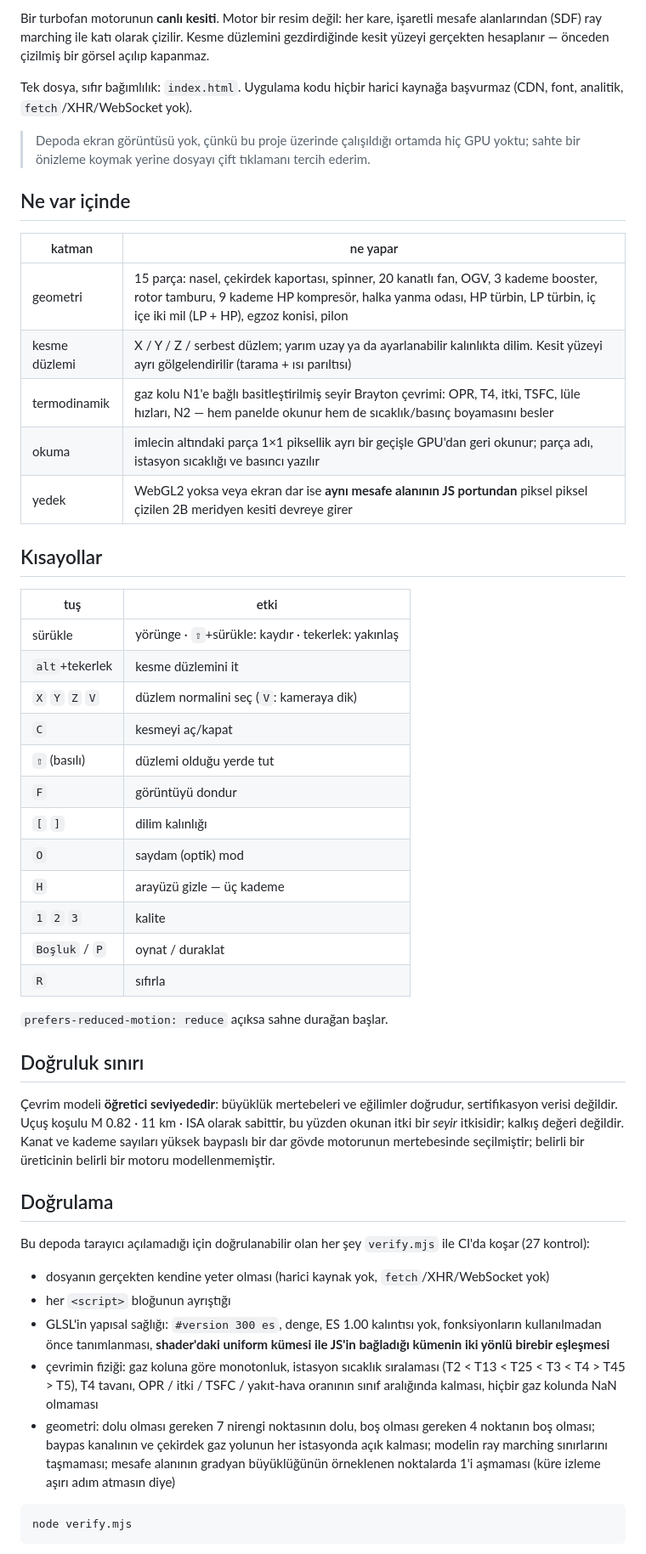
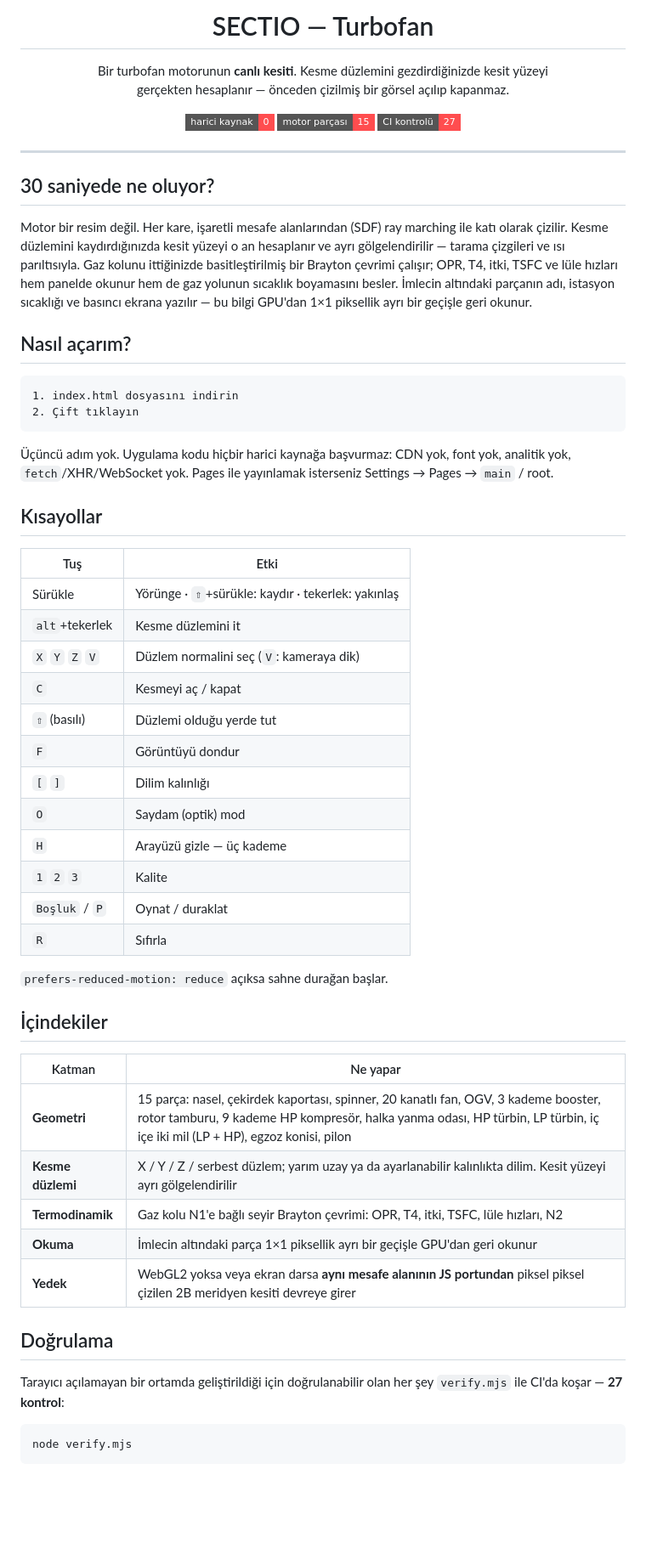
Before and after one commit to umutseve4/sectio-turbofan, a Markdown page: README.md, the part around one of its changes. Shown at 85% size. Drawn GitHub-style; badges without logos; blank space fills up the shorter version.

Commit message:
docs: hero gorseli, ekran goruntusu feragati kaldirildi

````diff
--- a/README.md
+++ b/README.md
@@ -2,69 +4,64 @@
 
-Bir turbofan motorunun **canlı kesiti**. Motor bir resim değil: her kare, işaretli
-mesafe alanlarından (SDF) ray marching ile katı olarak çizilir. Kesme düzlemini
-gezdirdiğinde kesit yüzeyi gerçekten hesaplanır — önceden çizilmiş bir görsel
-açılıp kapanmaz.
+<h1 align="center">SECTIO — Turbofan</h1>
 
-Tek dosya, sıfır bağımlılık: `index.html`. Uygulama kodu hiçbir harici kaynağa
-başvurmaz (CDN, font, analitik, `fetch`/XHR/WebSocket yok).
+<p align="center">
+  Bir turbofan motorunun <b>canlı kesiti</b>. Kesme düzlemini gezdirdiğinizde kesit yüzeyi<br>
+  gerçekten hesaplanır — önceden çizilmiş bir görsel açılıp kapanmaz.
+</p>
 
-> Depoda ekran görüntüsü yok, çünkü bu proje üzerinde çalışıldığı ortamda hiç GPU
-> yoktu; sahte bir önizleme koymak yerine dosyayı çift tıklamanı tercih ederim.
+<p align="center">
+  <img src="https://img.shields.io/badge/harici%20kaynak-0-FF4D4F?style=flat-square" alt="Sıfır harici kaynak">
+  <img src="https://img.shields.io/badge/motor%20par%C3%A7as%C4%B1-15-FF4D4F?style=flat-square" alt="15 motor parçası">
+  <img src="https://img.shields.io/badge/CI%20kontrol%C3%BC-27-FF4D4F?style=flat-square" alt="27 CI kontrolü">
+</p>
 
-## Ne var içinde
+---
 
-| katman | ne yapar |
-|---|---|
-| geometri | 15 parça: nasel, çekirdek kaportası, spinner, 20 kanatlı fan, OGV, 3 kademe booster, rotor tamburu, 9 kademe HP kompresör, halka yanma odası, HP türbin, LP türbin, iç içe iki mil (LP + HP), egzoz konisi, pilon |
-| kesme düzlemi | X / Y / Z / serbest düzlem; yarım uzay ya da ayarlanabilir kalınlıkta dilim. Kesit yüzeyi ayrı gölgelendirilir (tarama + ısı parıltısı) |
-| termodinamik | gaz kolu N1'e bağlı basitleştirilmiş seyir Brayton çevrimi: OPR, T4, itki, TSFC, lüle hızları, N2 — hem panelde okunur hem de sıcaklık/basınç boyamasını besler |
-| okuma | imlecin altındaki parça 1×1 piksellik ayrı bir geçişle GPU'dan geri okunur; parça adı, istasyon sıcaklığı ve basıncı yazılır |
-| yedek | WebGL2 yoksa veya ekran dar ise **aynı mesafe alanının JS portundan** piksel piksel çizilen 2B meridyen kesiti devreye girer |
+## 30 saniyede ne oluyor?
+
+Motor bir resim değil. Her kare, işaretli mesafe alanlarından (SDF) ray marching ile katı olarak çizilir. Kesme düzlemini kaydırdığınızda kesit yüzeyi o an hesaplanır ve ayrı gölgelendirilir — tarama çizgileri ve ısı parıltısıyla. Gaz kolunu ittiğinizde basitleştirilmiş bir Brayton çevrimi çalışır; OPR, T4, itki, TSFC ve lüle hızları hem panelde okunur hem de gaz yolunun sıcaklık boyamasını besler. İmlecin altındaki parçanın adı, istasyon sıcaklığı ve basıncı ekrana yazılır — bu bilgi GPU'dan 1×1 piksellik ayrı bir geçişle geri okunur.
+
+## Nasıl açarım?
+
+```
+1. index.html dosyasını indirin
+2. Çift tıklayın
+```
+
+Üçüncü adım yok. Uygulama kodu hiçbir harici kaynağa başvurmaz: CDN yok, font yok, analitik yok, `fetch`/XHR/WebSocket yok. Pages ile yayınlamak isterseniz Settings → Pages → `main` / root.
 
 ## Kısayollar
 
-| tuş | etki |
+| Tuş | Etki |
 |---|---|
-| sürükle | yörünge · `⇧`+sürükle: kaydır · tekerlek: yakınlaş |
-| `alt`+tekerlek | kesme düzlemini it |
-| `X` `Y` `Z` `V` | düzlem normalini seç (`V`: kameraya dik) |
-| `C` | kesmeyi aç/kapat |
-| `⇧` (basılı) | düzlemi olduğu yerde tut |
-| `F` | görüntüyü dondur |
-| `[` `]` | dilim kalınlığı |
-| `O` | saydam (optik) mod |
-| `H` | arayüzü gizle — üç kademe |
-| `1` `2` `3` | kalite |
-| `Boşluk` / `P` | oynat / duraklat |
-| `R` | sıfırla |
+| Sürükle | Yörünge · `⇧`+sürükle: kaydır · tekerlek: yakınlaş |
+| `alt`+tekerlek | Kesme düzlemini it |
+| `X` `Y` `Z` `V` | Düzlem normalini seç (`V`: kameraya dik) |
+| `C` | Kesmeyi aç / kapat |
+| `⇧` (basılı) | Düzlemi olduğu yerde tut |
+| `F` | Görüntüyü dondur |
+| `[` `]` | Dilim kalınlığı |
+| `O` | Saydam (optik) mod |
+| `H` | Arayüzü gizle — üç kademe |
+| `1` `2` `3` | Kalite |
+| `Boşluk` / `P` | Oynat / duraklat |
+| `R` | Sıfırla |
 
 `prefers-reduced-motion: reduce` açıksa sahne durağan başlar.
 
-## Doğruluk sınırı
+## İçindekiler
 
-Çevrim modeli **öğretici seviyededir**: büyüklük mertebeleri ve eğilimler doğrudur,
-sertifikasyon verisi değildir. Uçuş koşulu M 0.82 · 11 km · ISA olarak sabittir, bu
-yüzden okunan itki bir *seyir* itkisidir; kalkış değeri değildir. Kanat ve kademe
-sayıları yüksek baypaslı bir dar gövde motorunun mertebesinde seçilmiştir; belirli
-bir üreticinin belirli bir motoru modellenmemiştir.
+| Katman | Ne yapar |
+|---|---|
+| **Geometri** | 15 parça: nasel, çekirdek kaportası, spinner, 20 kanatlı fan, OGV, 3 kademe booster, rotor tamburu, 9 kademe HP kompresör, halka yanma odası, HP türbin, LP türbin, iç içe iki mil (LP + HP), egzoz konisi, pilon |
+| **Kesme düzlemi** | X / Y / Z / serbest düzlem; yarım uzay ya da ayarlanabilir kalınlıkta dilim. Kesit yüzeyi ayrı gölgelendirilir |
+| **Termodinamik** | Gaz kolu N1'e bağlı seyir Brayton çevrimi: OPR, T4, itki, TSFC, lüle hızları, N2 |
+| **Okuma** | İmlecin altındaki parça 1×1 piksellik ayrı bir geçişle GPU'dan geri okunur |
+| **Yedek** | WebGL2 yoksa veya ekran darsa **aynı mesafe alanının JS portundan** piksel piksel çizilen 2B meridyen kesiti devreye girer |
 
 ## Doğrulama
 
-Bu depoda tarayıcı açılamadığı için doğrulanabilir olan her şey `verify.mjs` ile
-CI'da koşar (27 kontrol):
-
-- dosyanın gerçekten kendine yeter olması (harici kaynak yok, `fetch`/XHR/WebSocket yok)
-- her `<script>` bloğunun ayrıştığı
-- GLSL'in yapısal sağlığı: `#version 300 es`, denge, ES 1.00 kalıntısı yok,
-  fonksiyonların kullanılmadan önce tanımlanması, **shader'daki uniform kümesi ile
-  JS'in bağladığı kümenin iki yönlü birebir eşleşmesi**
-- çevrimin fiziği: gaz koluna göre monotonluk, istasyon sıcaklık sıralaması
-  (T2 &lt; T13 &lt; T25 &lt; T3 &lt; T4 &gt; T45 &gt; T5), T4 tavanı, OPR / itki / TSFC / yakıt-hava
-  oranının sınıf aralığında kalması, hiçbir gaz kolunda NaN olmaması
-- geometri: dolu olması gereken 7 nirengi noktasının dolu, boş olması gereken 4
-  noktanın boş olması; baypas kanalının ve çekirdek gaz yolunun her istasyonda açık
-  kalması; modelin ray marching sınırlarını taşmaması; mesafe alanının gradyan
-  büyüklüğünün örneklenen noktalarda 1'i aşmaması (küre izleme aşırı adım atmasın diye)
+Tarayıcı açılamayan bir ortamda geliştirildiği için doğrulanabilir olan her şey `verify.mjs` ile CI'da koşar — **27 kontrol**:
 
 ```
 node verify.mjs
````
Also changed, not shown: other parts of README.md (+15 -12 lines).
